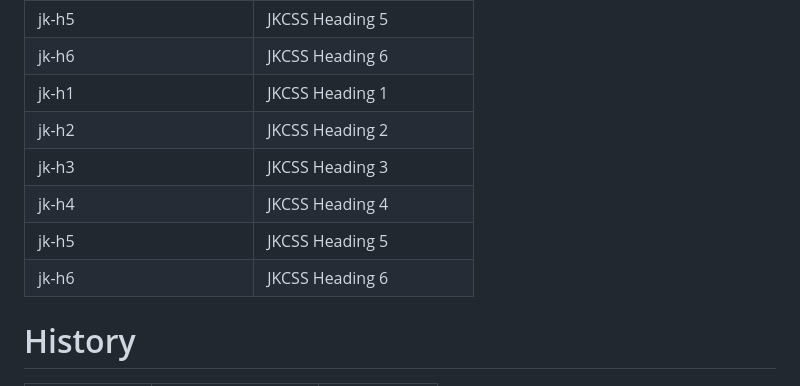
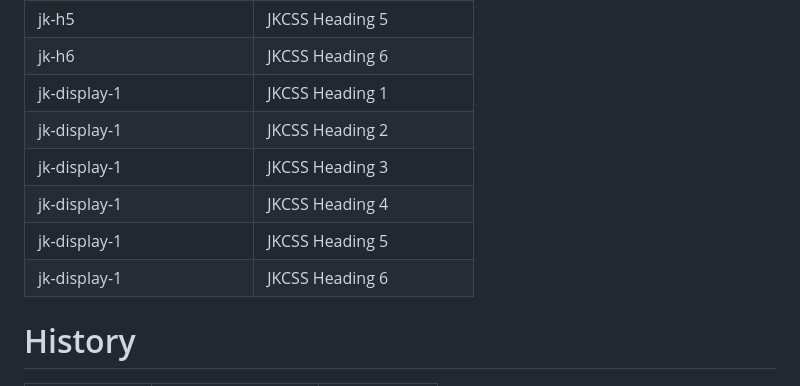
Before and after one commit to JKCSS-CSS-Framework/JKCSS-Framework, a Markdown page: README.md, the part around the change. Rendered like a GitHub page.

Commit message:
Update
Co-Authored-By: JehanKandy  <jehankandy@gmail.com>
Co-Authored-By: Vinura Pathirana <154809219+VinuraPathirana@users.noreply.github.com>

```diff
--- a/README.md
+++ b/README.md
@@ -57,12 +57,12 @@ All previous releases in [JKCSS](https://github.com/JKCSS/JKCSS-Framework)
 | jk-h4 | JKCSS Heading 4  |
 | jk-h5 | JKCSS Heading 5  |
 | jk-h6 | JKCSS Heading 6  |
-| jk-h1 | JKCSS Heading 1  |
-| jk-h2 | JKCSS Heading 2  |
-| jk-h3 | JKCSS Heading 3  |
-| jk-h4 | JKCSS Heading 4  |
-| jk-h5 | JKCSS Heading 5  |
-| jk-h6 | JKCSS Heading 6  |
+| jk-display-1 | JKCSS Heading 1  |
+| jk-display-1 | JKCSS Heading 2  |
+| jk-display-1 | JKCSS Heading 3  |
+| jk-display-1 | JKCSS Heading 4  |
+| jk-display-1 | JKCSS Heading 5  |
+| jk-display-1 | JKCSS Heading 6  |
 
 # History
 
```
